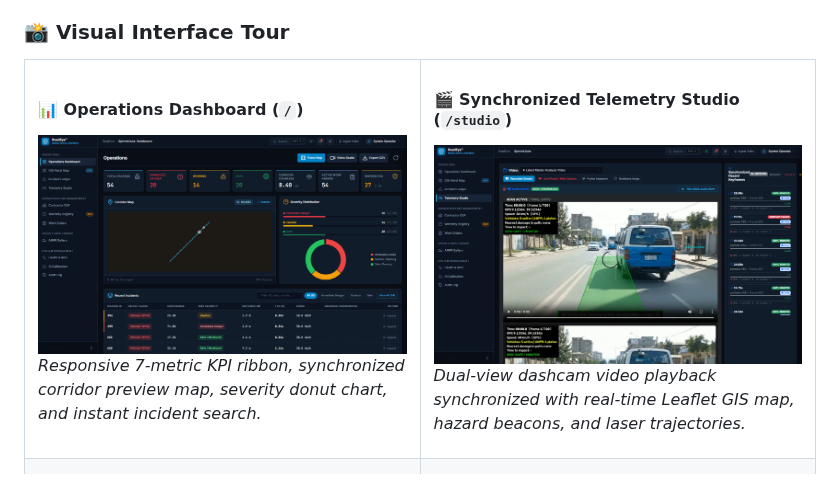
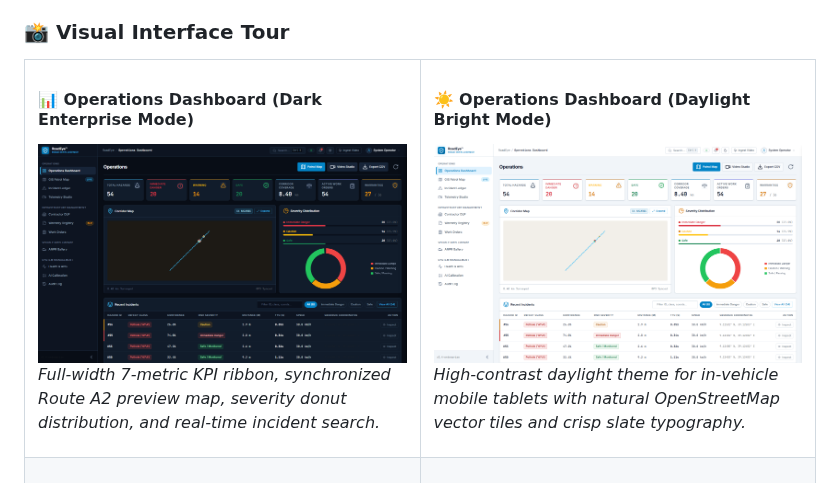
Before and after one commit to haile6/intelligent-road-monitoring-system, a Markdown page: README.md, the part around one of its changes. Rendered like a GitHub page.

```diff
--- a/README.md
+++ b/README.md
@@ -346,11 +364,20 @@ RoadEye provides a responsive enterprise operations suite inspired by the design
 <tr>
 <td width="50%" valign="top">
 
-#### 📊 Operations Dashboard (`/`)
-![Executive KPI Dashboard](docs/screenshots/01_executive_dashboard.png)
-*Responsive 7-metric KPI ribbon, synchronized corridor preview map, severity donut chart, and instant incident search.*
+#### 📊 Operations Dashboard (Dark Enterprise Mode)
+![Operations Dashboard - Dark Mode](docs/screenshots/01_executive_dashboard.png)
+*Full-width 7-metric KPI ribbon, synchronized Route A2 preview map, severity donut distribution, and real-time incident search.*
 
 </td>
+<td width="50%" valign="top">
+
+#### ☀️ Operations Dashboard (Daylight Bright Mode)
+![Operations Dashboard - Bright Mode](docs/screenshots/01b_executive_dashboard_bright.png)
+*High-contrast daylight theme for in-vehicle mobile tablets with natural OpenStreetMap vector tiles and crisp slate typography.*
+
+</td>
+</tr>
+<tr>
 <td width="50%" valign="top">
 
 #### 🎬 Synchronized Telemetry Studio (`/studio`)
```
Also changed, not shown: other parts of README.md (+30 -5 lines).
